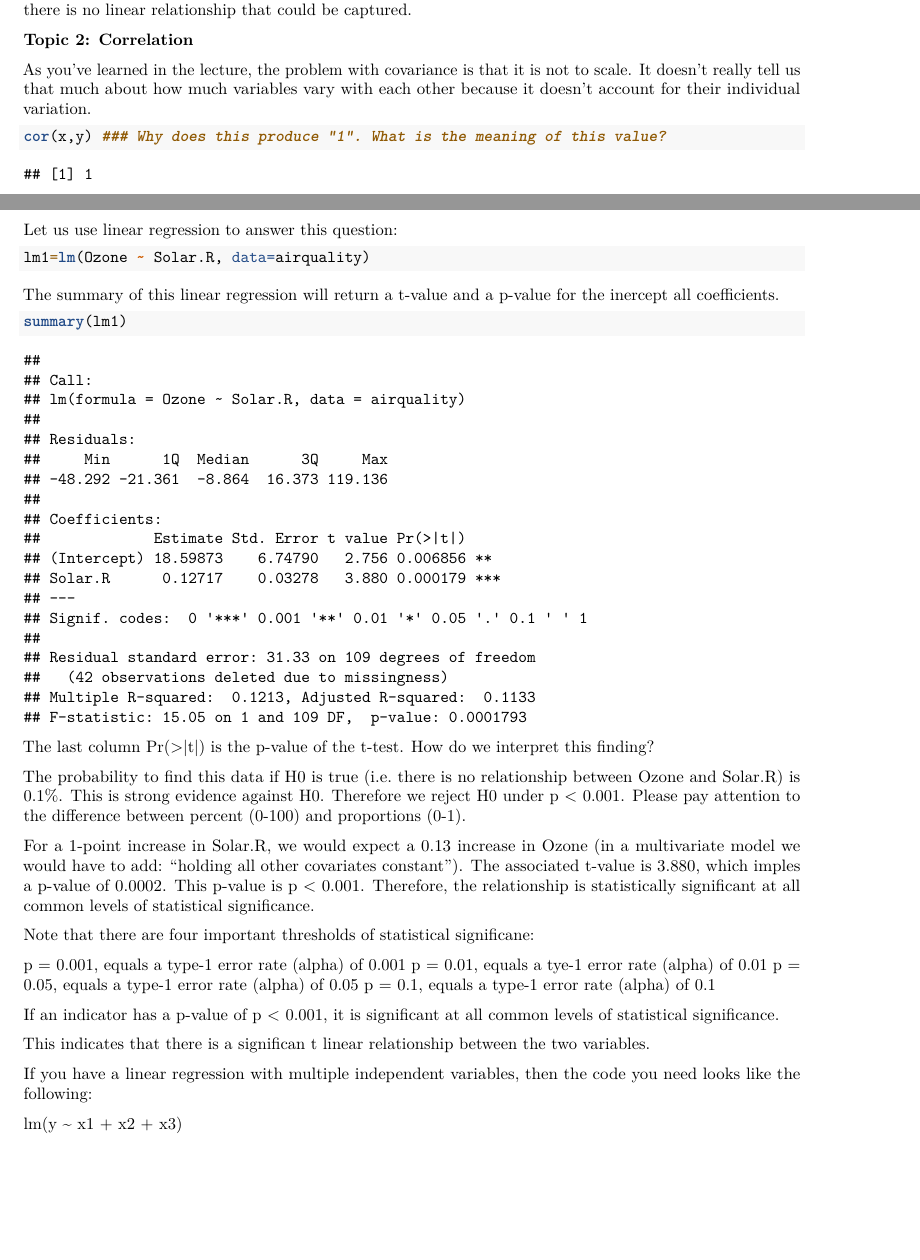
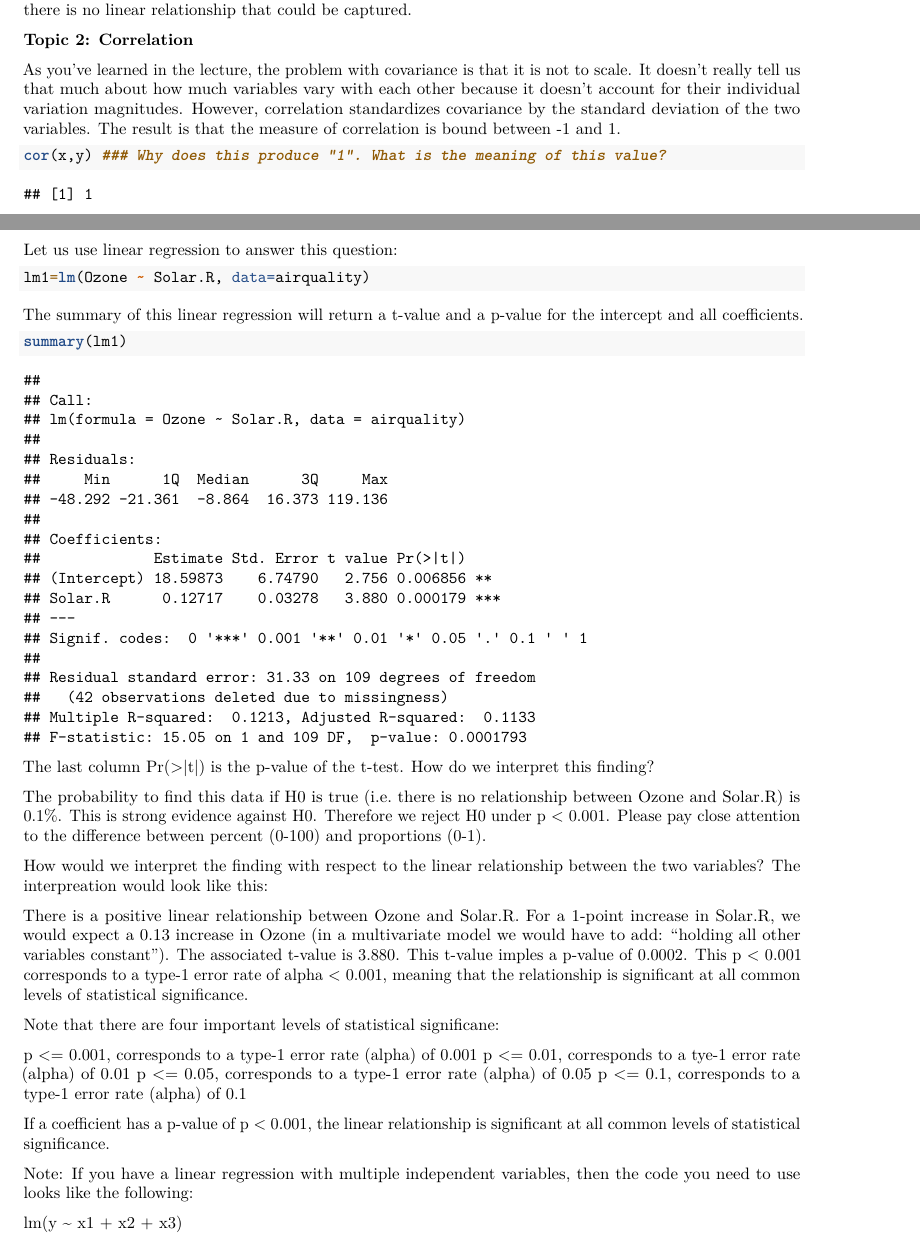
Before and after one commit to LaDilettante/ps630_lab, an R Markdown document (W3/Tut3.Rmd): two parts of pages 3 and 19 of 19, joined at a grey line, cut so that both start at the same text. Rendered offline with R 4.5, knitr and Pandoc, then LaTeX, with nearby package versions; code that draws random numbers runs with fixed seeds of ours.

Commit message:
More changes in PS3 and Tut3

````diff
--- a/W3/Tut3.Rmd
+++ b/W3/Tut3.Rmd
@@ -73,7 +73,7 @@ The formula can't capture the curvilinear relationship because it looks at the v
 
 **Topic 2: Correlation**
 
-As you've learned in the lecture, the problem with covariance is that it is not to scale. It doesn't really tell us that much about how much variables vary with each other because it doesn't account for their individual variation.
+As you've learned in the lecture, the problem with covariance is that it is not to scale. It doesn't really tell us that much about how much variables vary with each other because it doesn't account for their individual variation magnitudes. However, correlation standardizes covariance by the standard deviation of the two variables. The result is that the measure of correlation is bound between -1 and 1.
 
 ```{r}
 cor(x,y) ### Why does this produce "1". What is the meaning of this value?
@@ -236,7 +236,7 @@ Let us use linear regression to answer this question:
 lm1=lm(Ozone ~ Solar.R, data=airquality)
 ```
 
-The summary of this linear regression will return a t-value and a p-value for the inercept all coefficients.
+The summary of this linear regression will return a t-value and a p-value for the intercept and all coefficients.
 
 ```{r}
 summary(lm1)
@@ -244,21 +244,21 @@ summary(lm1)
 
 The last column Pr(>|t|) is the p-value of the t-test. How do we interpret this finding?
 
-The probability to find this data if H0 is true (i.e. there is no relationship between Ozone and Solar.R) is 0.1%. This is strong evidence against H0. Therefore we reject H0 under p < 0.001. Please pay attention to the difference between percent (0-100) and proportions (0-1).
+The probability to find this data if H0 is true (i.e. there is no relationship between Ozone and Solar.R) is 0.1%. This is strong evidence against H0. Therefore we reject H0 under p < 0.001. Please pay close attention to the difference between percent (0-100) and proportions (0-1).
 
-For a 1-point increase in Solar.R, we would expect a 0.13 increase in Ozone (in a multivariate model we would have to add: "holding all other covariates constant"). The associated t-value is 3.880, which imples a p-value of 0.0002. This p-value is p < 0.001. Therefore, the relationship is statistically significant at all common levels of statistical significance.
+How would we interpret the finding with respect to the linear relationship between the two variables? The interpreation would look like this:
 
-Note that there are four important thresholds of statistical significane:
+There is a positive linear relationship between Ozone and Solar.R. For a 1-point increase in Solar.R, we would expect a 0.13 increase in Ozone (in a multivariate model we would have to add: "holding all other variables constant"). The associated t-value is 3.880. This t-value imples a p-value of 0.0002. This p < 0.001 corresponds to a type-1 error rate of alpha < 0.001, meaning that the relationship is significant at all common levels of statistical significance.
 
-p = 0.001, equals a type-1 error rate (alpha) of 0.001
-p = 0.01, equals a tye-1 error rate (alpha) of 0.01
-p = 0.05, equals a type-1 error rate (alpha) of 0.05
-p = 0.1, equals a type-1 error rate (alpha) of 0.1
+Note that there are four important levels of statistical significane:
 
-If an indicator has a p-value of p < 0.001, it is significant at all common levels of statistical significance.
+p <= 0.001, corresponds to a type-1 error rate (alpha) of 0.001
+p <= 0.01, corresponds to a tye-1 error rate (alpha) of 0.01
+p <= 0.05, corresponds to a type-1 error rate (alpha) of 0.05
+p <= 0.1, corresponds to a type-1 error rate (alpha) of 0.1
 
-This indicates that there is a significan t linear relationship between the two variables.
+If a coefficient has a p-value of p < 0.001, the linear relationship is significant at all common levels of statistical significance.
 
-If you have a linear regression with multiple independent variables, then the code you need looks like the following:
+Note: If you have a linear regression with multiple independent variables, then the code you need to use looks like the following:
 
 lm(y ~ x1 + x2 + x3)
````
Also changed, not shown: W3/PS3_Solutions.pdf, W3/Tut3.Rmd (14 more changed lines), 1 other file.
